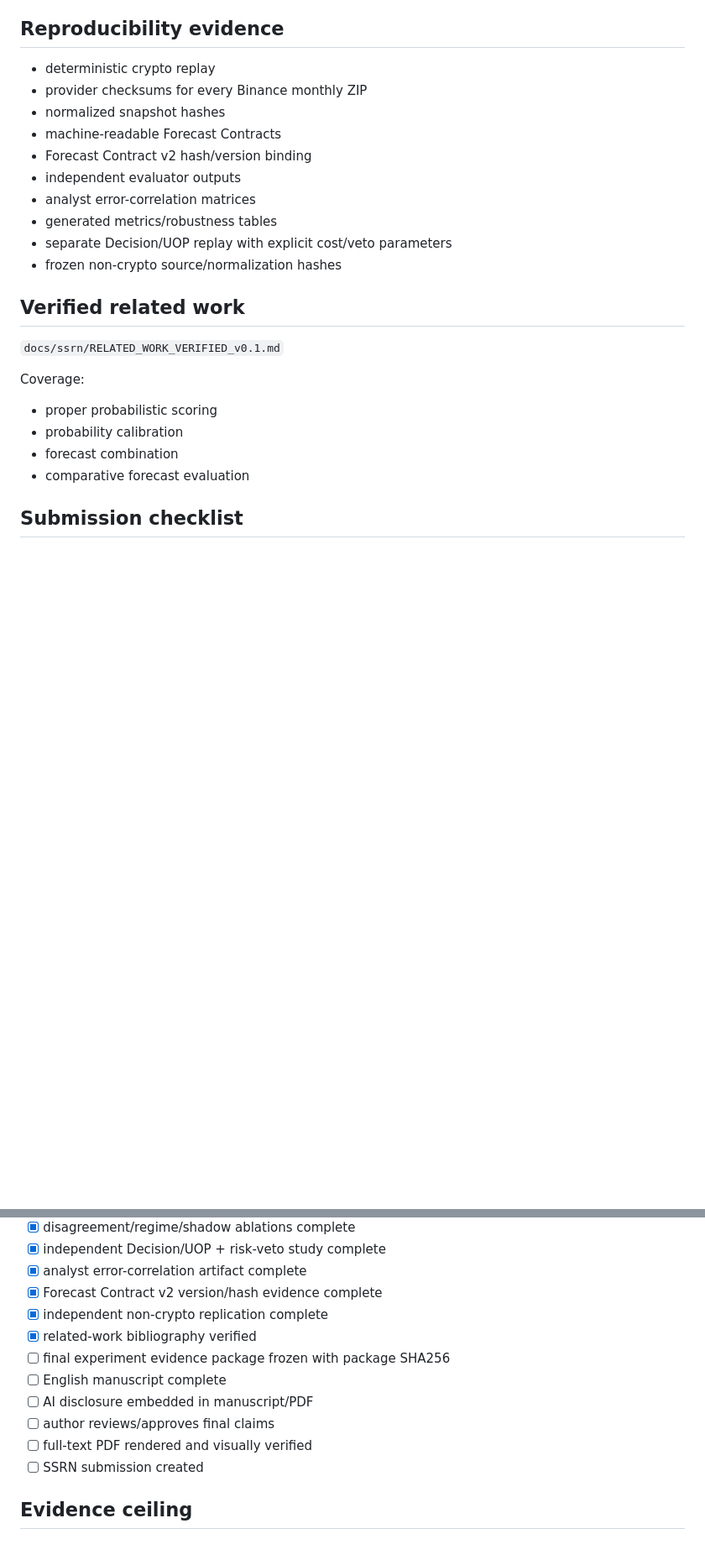
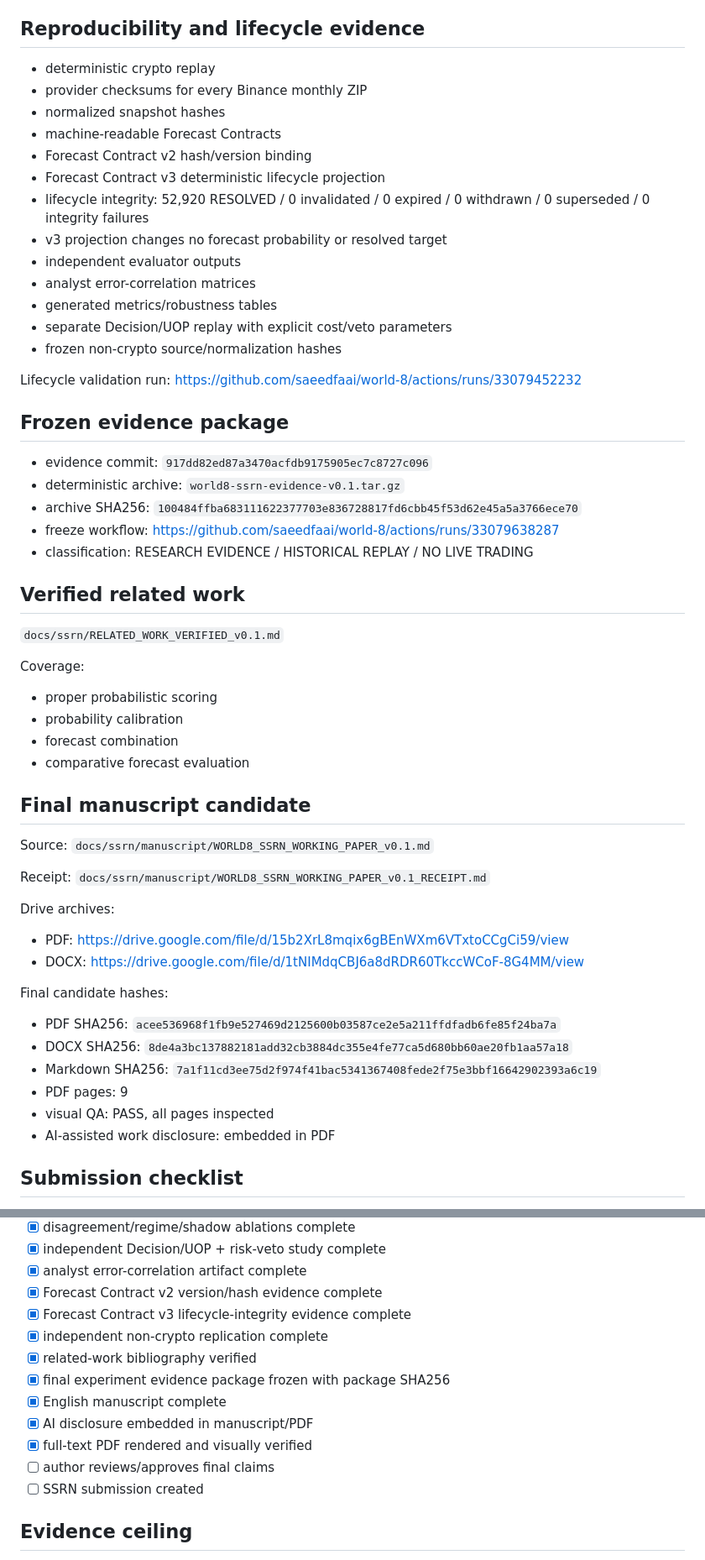
Before and after one commit to saeedfaai/world-8, a Markdown page: docs/ssrn/SSRN_READINESS_GATE_v0.1.md, 2 parts joined by grey strips. Shown at 84% size. GitHub-like rendering; blank space fills up the shorter version.

Commit message:
publication: advance SSRN gate to author claim review

```diff
--- a/docs/ssrn/SSRN_READINESS_GATE_v0.1.md
+++ b/docs/ssrn/SSRN_READINESS_GATE_v0.1.md
@@ -46,18 +46,32 @@ World 8 is not being submitted as a framework-only description. The paper is now
 - all three 95% moving-block bootstrap CIs cross zero; replication is directional but not statistically robust
 - provider does not publish checksum files for this endpoint; exact source-response SHA256 and deterministic normalized-gzip SHA256 are preserved and this provenance limitation is disclosed
 
-## Reproducibility evidence
+## Reproducibility and lifecycle evidence
 
 - deterministic crypto replay
 - provider checksums for every Binance monthly ZIP
 - normalized snapshot hashes
 - machine-readable Forecast Contracts
 - Forecast Contract v2 hash/version binding
+- Forecast Contract v3 deterministic lifecycle projection
+- lifecycle integrity: 52,920 RESOLVED / 0 invalidated / 0 expired / 0 withdrawn / 0 superseded / 0 integrity failures
+- v3 projection changes no forecast probability or resolved target
 - independent evaluator outputs
 - analyst error-correlation matrices
 - generated metrics/robustness tables
 - separate Decision/UOP replay with explicit cost/veto parameters
 - frozen non-crypto source/normalization hashes
+
+Lifecycle validation run:
+https://github.com/saeedfaai/world-8/actions/runs/33079452232
+
+## Frozen evidence package
+
+- evidence commit: `917dd82ed87a3470acfdb9175905ec7c8727c096`
+- deterministic archive: `world8-ssrn-evidence-v0.1.tar.gz`
+- archive SHA256: `100484ffba683111622377703e836728817fd6cbb45f53d62e45a5a3766ece70`
+- freeze workflow: https://github.com/saeedfaai/world-8/actions/runs/33079638287
+- classification: RESEARCH EVIDENCE / HISTORICAL REPLAY / NO LIVE TRADING
 
 ## Verified related work
 
@@ -68,6 +82,26 @@ Coverage:
 - probability calibration
 - forecast combination
 - comparative forecast evaluation
+
+## Final manuscript candidate
+
+Source:
+`docs/ssrn/manuscript/WORLD8_SSRN_WORKING_PAPER_v0.1.md`
+
+Receipt:
+`docs/ssrn/manuscript/WORLD8_SSRN_WORKING_PAPER_v0.1_RECEIPT.md`
+
+Drive archives:
+- PDF: https://drive.google.com/file/d/15b2XrL8mqix6gBEnWXm6VTxtoCCgCi59/view
+- DOCX: https://drive.google.com/file/d/1tNIMdqCBJ6a8dRDR60TkccWCoF-8G4MM/view
+
+Final candidate hashes:
+- PDF SHA256: `acee536968f1fb9e527469d2125600b03587ce2e5a211ffdfadb6fe85f24ba7a`
+- DOCX SHA256: `8de4a3bc137882181add32cb3884dc355e4fe77ca5d680bb60ae20fb1aa57a18`
+- Markdown SHA256: `7a1f11cd3ee75d2f974f41bac5341367408fede2f75e3bbf16642902393a6c19`
+- PDF pages: 9
+- visual QA: PASS, all pages inspected
+- AI-assisted work disclosure: embedded in PDF
 
 ## Submission checklist
 
@@ -88,13 +122,14 @@ Coverage:
 - [x] independent Decision/UOP + risk-veto study complete
 - [x] analyst error-correlation artifact complete
 - [x] Forecast Contract v2 version/hash evidence complete
+- [x] Forecast Contract v3 lifecycle-integrity evidence complete
 - [x] independent non-crypto replication complete
 - [x] related-work bibliography verified
-- [ ] final experiment evidence package frozen with package SHA256
-- [ ] English manuscript complete
-- [ ] AI disclosure embedded in manuscript/PDF
+- [x] final experiment evidence package frozen with package SHA256
+- [x] English manuscript complete
+- [x] AI disclosure embedded in manuscript/PDF
+- [x] full-text PDF rendered and visually verified
 - [ ] author reviews/approves final claims
-- [ ] full-text PDF rendered and visually verified
 - [ ] SSRN submission created
 
 ## Evidence ceiling
```
Also changed, not shown: other parts of docs/ssrn/SSRN_READINESS_GATE_v0.1.md (+3 -3 lines).
